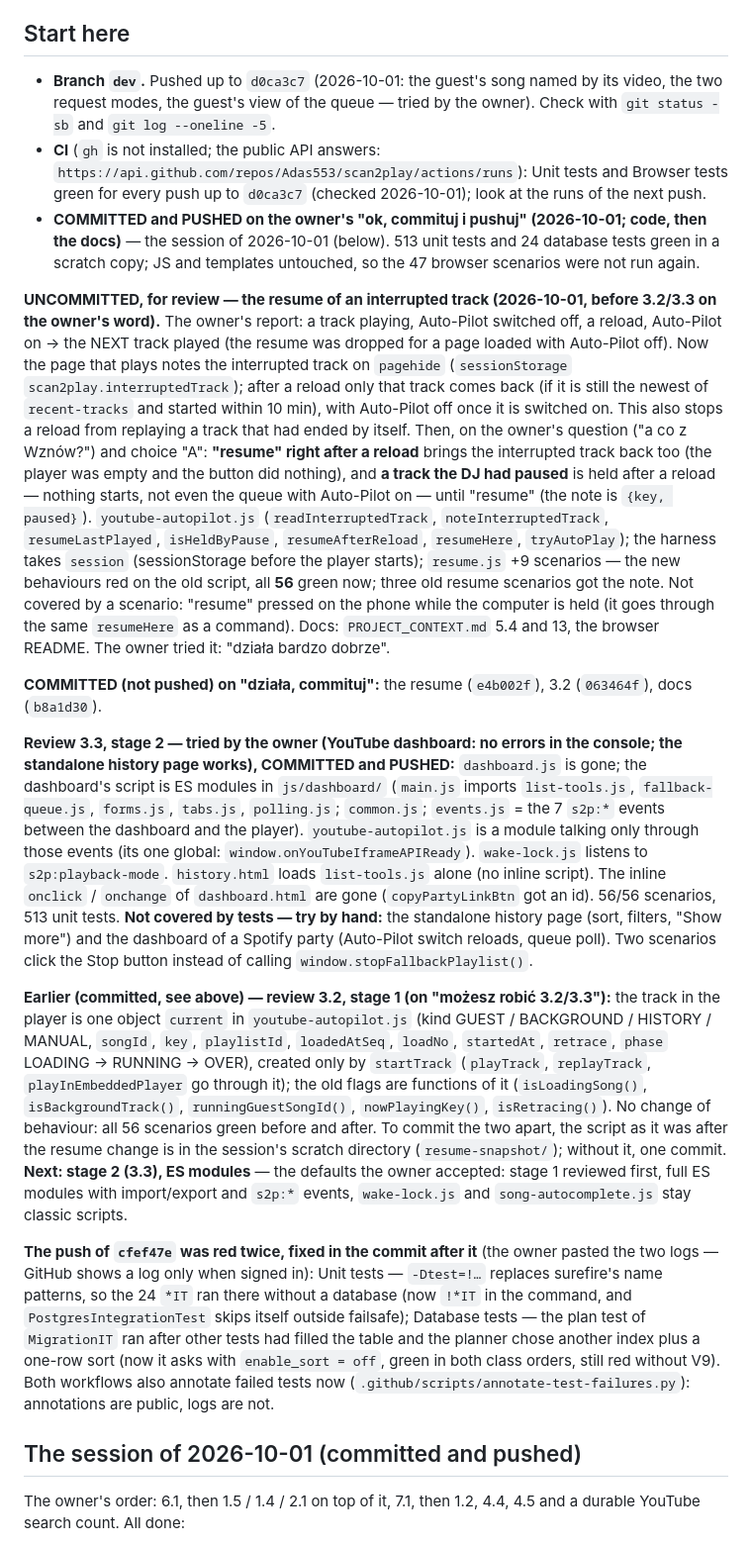
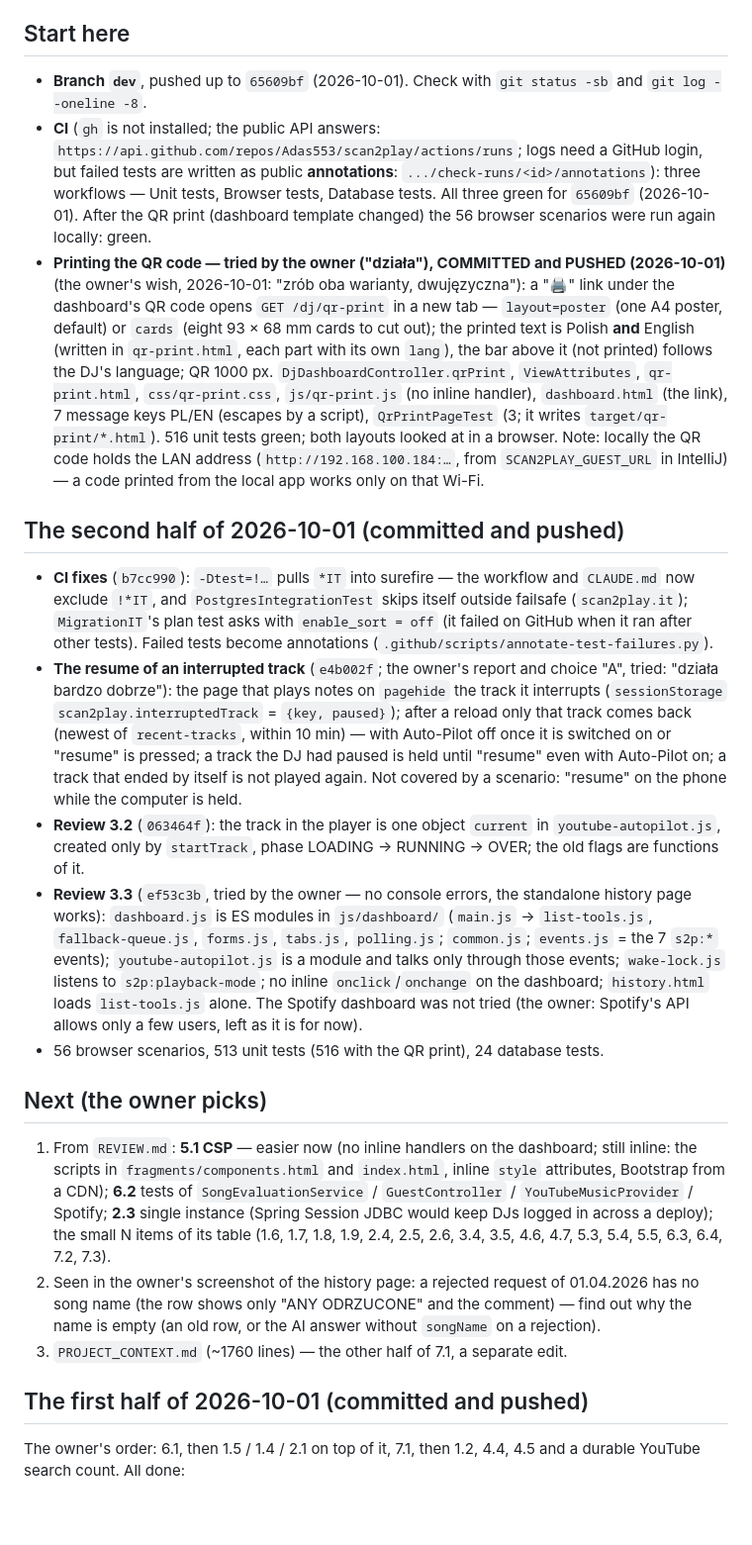
Before and after one commit to Adas553/scan2play, a Markdown page: SESSION_HANDOFF.md, the part around one of its changes. Shown at 99% size. Rendered like a GitHub page; blank space fills up the shorter version.

Commit message:
Document the QR print page and the state for the next session
PROJECT_CONTEXT.md: GET /dj/qr-print, qr-print.html, its css and js, 516 tests.
SESSION_HANDOFF.md: Start here rewritten for the next session.

Co-Authored-By: Claude Opus 5.5 <noreply@anthropic.com>

```diff
--- a/SESSION_HANDOFF.md
+++ b/SESSION_HANDOFF.md
@@ -6,54 +6,51 @@ needs the background. Working agreements: `CLAUDE.md`. Architecture and rules: `
 
 ## Start here
 
-- **Branch `dev`.** Pushed up to `d0ca3c7` (2026-10-01: the guest's song named by its video, the two request modes, the guest's view
-  of the queue — tried by the owner). Check with `git status -sb` and `git log --oneline -5`.
-- **CI** (`gh` is not installed; the public API answers: `https://api.github.com/repos/Adas553/scan2play/actions/runs`): Unit tests
-  and Browser tests green for every push up to `d0ca3c7` (checked 2026-10-01); look at the runs of the next push.
-- **COMMITTED and PUSHED on the owner's "ok, commituj i pushuj" (2026-10-01; code, then the docs)** — the session of 2026-10-01 (below). 513 unit tests and 24 database tests green in a
-  scratch copy; JS and templates untouched, so the 47 browser scenarios were not run again.
+- **Branch `dev`**, pushed up to `65609bf` (2026-10-01). Check with `git status -sb` and `git log --oneline -8`.
+- **CI** (`gh` is not installed; the public API answers: `https://api.github.com/repos/Adas553/scan2play/actions/runs`; logs need a
+  GitHub login, but failed tests are written as public **annotations**: `.../check-runs/<id>/annotations`): three workflows —
+  Unit tests, Browser tests, Database tests. All three green for `65609bf` (2026-10-01). After the QR print (dashboard template
+  changed) the 56 browser scenarios were run again locally: green.
+- **Printing the QR code — tried by the owner ("działa"), COMMITTED and PUSHED (2026-10-01)** (the owner's wish, 2026-10-01: "zrób oba warianty, dwujęzyczna"): a "🖨" link
+  under the dashboard's QR code opens `GET /dj/qr-print` in a new tab — `layout=poster` (one A4 poster, default) or `cards` (eight
+  93 × 68 mm cards to cut out); the printed text is Polish **and** English (written in `qr-print.html`, each part with its own
+  `lang`), the bar above it (not printed) follows the DJ's language; QR 1000 px. `DjDashboardController.qrPrint`, `ViewAttributes`,
+  `qr-print.html`, `css/qr-print.css`, `js/qr-print.js` (no inline handler), `dashboard.html` (the link), 7 message keys PL/EN
+  (escapes by a script), `QrPrintPageTest` (3; it writes `target/qr-print/*.html`). 516 unit tests green; both layouts looked at in
+  a browser. Note: locally the QR code holds the LAN address
+  (`http://192.168.100.184:…`, from `SCAN2PLAY_GUEST_URL` in IntelliJ) — a code printed from the local app works only on that Wi-Fi.
 
-**UNCOMMITTED, for review — the resume of an interrupted track (2026-10-01, before 3.2/3.3 on the owner's word).** The owner's
-report: a track playing, Auto-Pilot switched off, a reload, Auto-Pilot on → the NEXT track played (the resume was dropped for a page
-loaded with Auto-Pilot off). Now the page that plays notes the interrupted track on `pagehide` (`sessionStorage`
-`scan2play.interruptedTrack`); after a reload only that track comes back (if it is still the newest of `recent-tracks` and started
-within 10 min), with Auto-Pilot off once it is switched on. This also stops a reload from replaying a track that had ended by itself.
-Then, on the owner's question ("a co z Wznów?") and choice "A": **"resume" right after a reload** brings the interrupted track back
-too (the player was empty and the button did nothing), and **a track the DJ had paused** is held after a reload — nothing starts,
-not even the queue with Auto-Pilot on — until "resume" (the note is `{key, paused}`). `youtube-autopilot.js` (`readInterruptedTrack`,
-`noteInterruptedTrack`, `resumeLastPlayed`, `isHeldByPause`, `resumeAfterReload`, `resumeHere`, `tryAutoPlay`); the harness takes
-`session` (sessionStorage before the player starts); `resume.js` +9 scenarios — the new behaviours red on the old script, all **56**
-green now; three old resume scenarios got the note. Not covered by a scenario: "resume" pressed on the phone while the computer is
-held (it goes through the same `resumeHere` as a command). Docs: `PROJECT_CONTEXT.md` 5.4 and 13, the browser README. The owner tried it: "działa bardzo dobrze".
+## The second half of 2026-10-01 (committed and pushed)
 
-**COMMITTED (not pushed) on "działa, commituj":** the resume (`e4b002f`), 3.2 (`063464f`), docs (`b8a1d30`).
+- **CI fixes** (`b7cc990`): `-Dtest=!…` pulls `*IT` into surefire — the workflow and `CLAUDE.md` now exclude `!*IT`, and
+  `PostgresIntegrationTest` skips itself outside failsafe (`scan2play.it`); `MigrationIT`'s plan test asks with `enable_sort = off`
+  (it failed on GitHub when it ran after other tests). Failed tests become annotations (`.github/scripts/annotate-test-failures.py`).
+- **The resume of an interrupted track** (`e4b002f`; the owner's report and choice "A", tried: "działa bardzo dobrze"): the page
+  that plays notes on `pagehide` the track it interrupts (`sessionStorage` `scan2play.interruptedTrack` = `{key, paused}`); after a
+  reload only that track comes back (newest of `recent-tracks`, within 10 min) — with Auto-Pilot off once it is switched on or
+  "resume" is pressed; a track the DJ had paused is held until "resume" even with Auto-Pilot on; a track that ended by itself is
+  not played again. Not covered by a scenario: "resume" on the phone while the computer is held.
+- **Review 3.2** (`063464f`): the track in the player is one object `current` in `youtube-autopilot.js`, created only by
+  `startTrack`, phase LOADING → RUNNING → OVER; the old flags are functions of it.
+- **Review 3.3** (`ef53c3b`, tried by the owner — no console errors, the standalone history page works): `dashboard.js` is ES
+  modules in `js/dashboard/` (`main.js` → `list-tools.js`, `fallback-queue.js`, `forms.js`, `tabs.js`, `polling.js`; `common.js`;
+  `events.js` = the 7 `s2p:*` events); `youtube-autopilot.js` is a module and talks only through those events; `wake-lock.js`
+  listens to `s2p:playback-mode`; no inline `onclick`/`onchange` on the dashboard; `history.html` loads `list-tools.js` alone.
+  The Spotify dashboard was not tried (the owner: Spotify's API allows only a few users, left as it is for now).
+- 56 browser scenarios, 513 unit tests (516 with the QR print), 24 database tests.
 
-**Review 3.3, stage 2 — tried by the owner (YouTube dashboard: no errors in the console; the standalone history page works), COMMITTED and PUSHED:** `dashboard.js` is gone; the dashboard's
-script is ES modules in `js/dashboard/` (`main.js` imports `list-tools.js`, `fallback-queue.js`, `forms.js`, `tabs.js`,
-`polling.js`; `common.js`; `events.js` = the 7 `s2p:*` events between the dashboard and the player). `youtube-autopilot.js` is a
-module talking only through those events (its one global: `window.onYouTubeIframeAPIReady`). `wake-lock.js` listens to
-`s2p:playback-mode`. `history.html` loads `list-tools.js` alone (no inline script). The inline `onclick` / `onchange` of
-`dashboard.html` are gone (`copyPartyLinkBtn` got an id). 56/56 scenarios, 513 unit tests. **Not covered by tests — try by hand:**
-the standalone history page (sort, filters, "Show more") and the dashboard of a Spotify party (Auto-Pilot switch reloads, queue
-poll). Two scenarios click the Stop button instead of calling `window.stopFallbackPlaylist()`.
+## Next (the owner picks)
 
-**Earlier (committed, see above) — review 3.2, stage 1 (on "możesz robić 3.2/3.3"):** the track in the player is one object
-`current` in `youtube-autopilot.js` (kind GUEST / BACKGROUND / HISTORY / MANUAL, `songId`, `key`, `playlistId`, `loadedAtSeq`,
-`loadNo`, `startedAt`, `retrace`, `phase` LOADING → RUNNING → OVER), created only by `startTrack` (`playTrack`, `replayTrack`,
-`playInEmbeddedPlayer` go through it); the old flags are functions of it (`isLoadingSong()`, `isBackgroundTrack()`,
-`runningGuestSongId()`, `nowPlayingKey()`, `isRetracing()`). No change of behaviour: all 56 scenarios green before and after. To commit
-the two apart, the script as it was after the resume change is in the session's scratch directory (`resume-snapshot/`); without
-it, one commit. **Next: stage 2 (3.3), ES modules** — the defaults the owner accepted: stage 1 reviewed first, full ES modules with
-import/export and `s2p:*` events, `wake-lock.js` and `song-autocomplete.js` stay classic scripts.
+1. From `REVIEW.md`: **5.1 CSP** — easier now (no inline handlers on the dashboard; still inline: the scripts in
+   `fragments/components.html` and `index.html`, inline `style` attributes, Bootstrap from a CDN); **6.2** tests of
+   `SongEvaluationService` / `GuestController` / `YouTubeMusicProvider` / Spotify; **2.3** single instance (Spring Session JDBC would
+   keep DJs logged in across a deploy); the small N items of its table (1.6, 1.7, 1.8, 1.9, 2.4, 2.5, 2.6, 3.4, 3.5, 4.6, 4.7, 5.3,
+   5.4, 5.5, 6.3, 6.4, 7.2, 7.3).
+2. Seen in the owner's screenshot of the history page: a rejected request of 01.04.2026 has no song name (the row shows only "ANY
+   ODRZUCONE" and the comment) — find out why the name is empty (an old row, or the AI answer without `songName` on a rejection).
+3. `PROJECT_CONTEXT.md` (~1760 lines) — the other half of 7.1, a separate edit.
 
-**The push of `cfef47e` was red twice, fixed in the commit after it** (the owner pasted the two logs — GitHub shows a log only
-when signed in): Unit tests — `-Dtest=!…` replaces surefire's name patterns, so the 24 `*IT` ran there without a database (now
-`!*IT` in the command, and `PostgresIntegrationTest` skips itself outside failsafe); Database tests — the plan test of `MigrationIT`
-ran after other tests had filled the table and the planner chose another index plus a one-row sort (now it asks with
-`enable_sort = off`, green in both class orders, still red without V9). Both workflows also annotate failed tests now
-(`.github/scripts/annotate-test-failures.py`): annotations are public, logs are not.
-
-## The session of 2026-10-01 (committed and pushed)
+## The first half of 2026-10-01 (committed and pushed)
 
 The owner's order: 6.1, then 1.5 / 1.4 / 2.1 on top of it, 7.1, then 1.2, 4.4, 4.5 and a durable YouTube search count. All done:
 
```
Also changed, not shown: other parts of SESSION_HANDOFF.md (+0 -10 lines), PROJECT_CONTEXT.md (+4 -1 lines).
